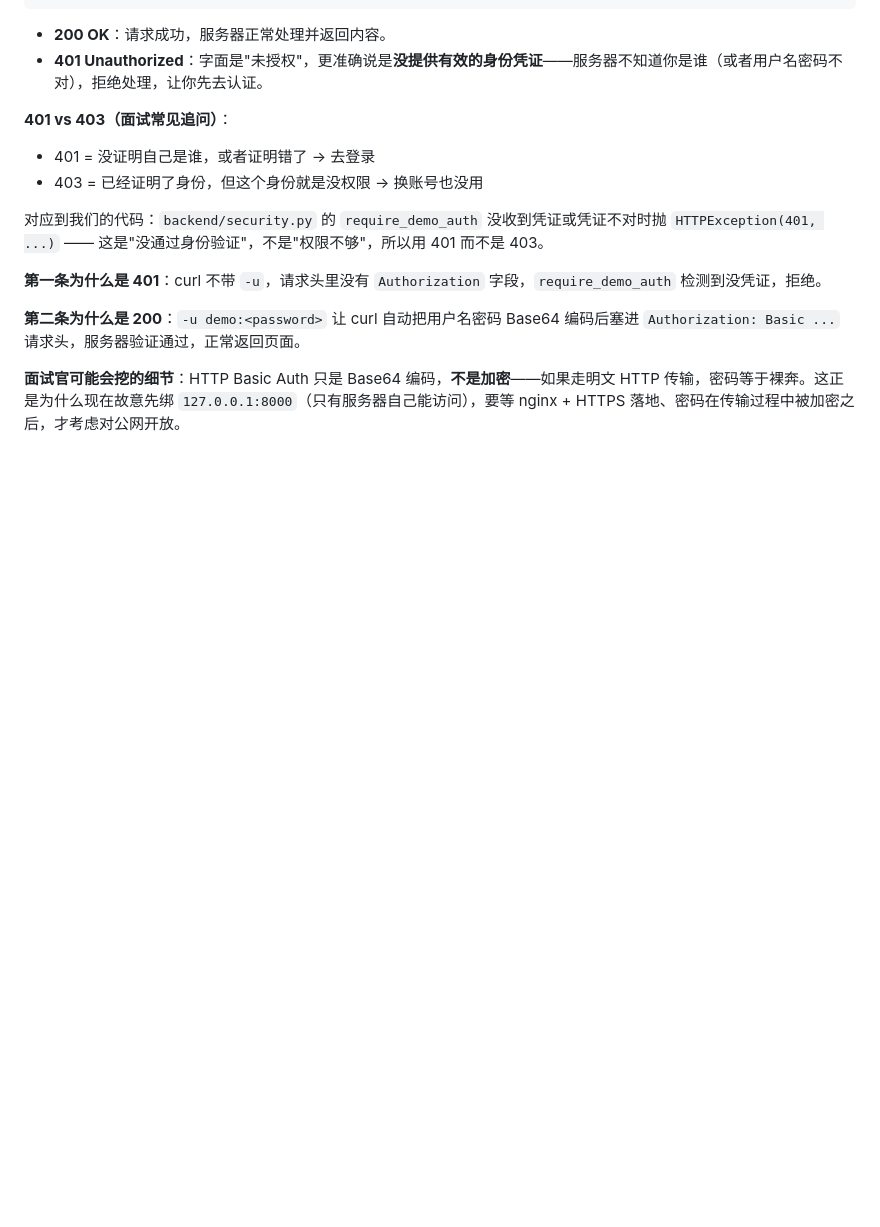
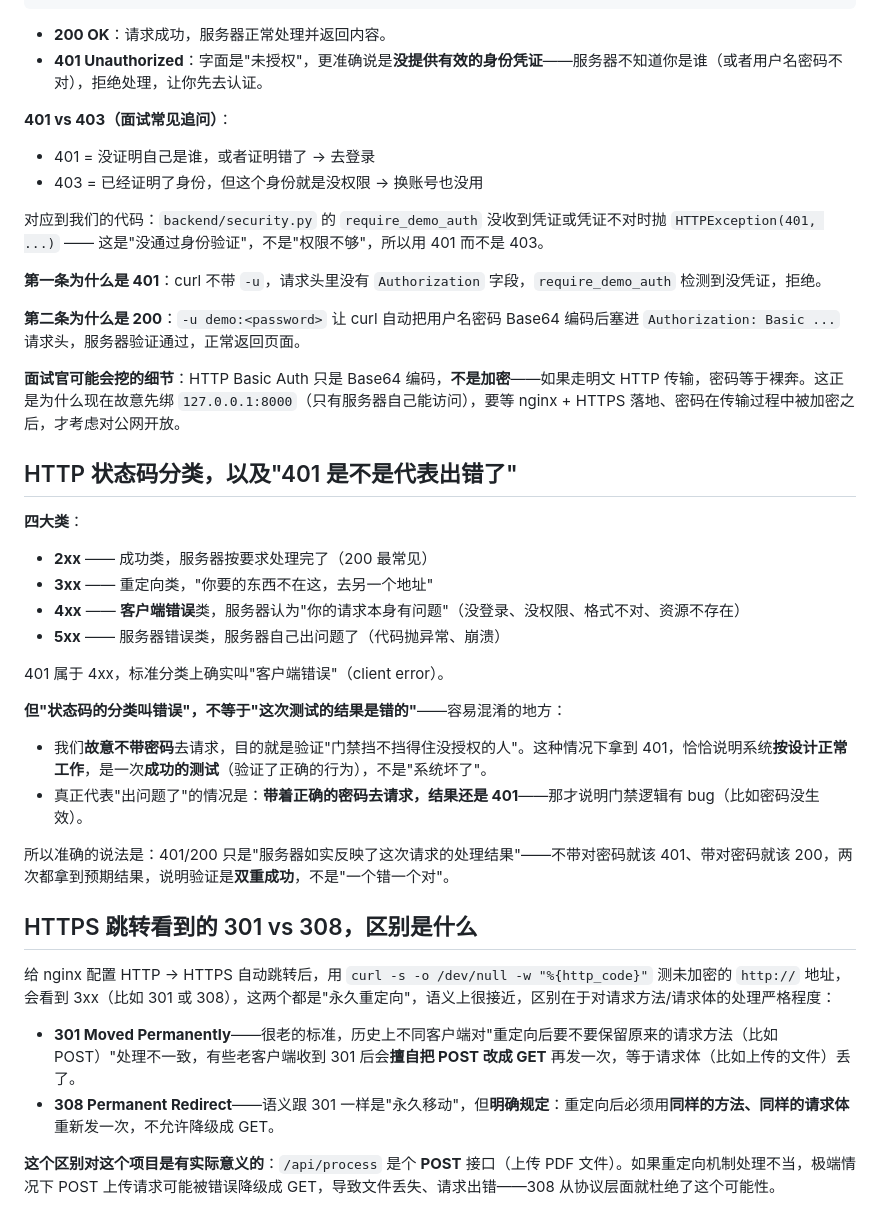
Before and after one commit to jasonpaul0727/PO-agents, a Markdown page: DOCKER_NOTES.md, the part around the change. Drawn GitHub-style; blank space fills up the shorter version.

```diff
--- a/DOCKER_NOTES.md
+++ b/DOCKER_NOTES.md
@@ -216,3 +216,29 @@ curl -s -o /dev/null -w "%{http_code}" -u demo:<password> http://127.0.0.1:8000/
 **第二条为什么是 200**：`-u demo:<password>` 让 curl 自动把用户名密码 Base64 编码后塞进 `Authorization: Basic ...` 请求头，服务器验证通过，正常返回页面。
 
 **面试官可能会挖的细节**：HTTP Basic Auth 只是 Base64 编码，**不是加密**——如果走明文 HTTP 传输，密码等于裸奔。这正是为什么现在故意先绑 `127.0.0.1:8000`（只有服务器自己能访问），要等 nginx + HTTPS 落地、密码在传输过程中被加密之后，才考虑对公网开放。
+
+## HTTP 状态码分类，以及"401 是不是代表出错了"
+
+**四大类**：
+- **2xx** —— 成功类，服务器按要求处理完了（200 最常见）
+- **3xx** —— 重定向类，"你要的东西不在这，去另一个地址"
+- **4xx** —— **客户端错误**类，服务器认为"你的请求本身有问题"（没登录、没权限、格式不对、资源不存在）
+- **5xx** —— 服务器错误类，服务器自己出问题了（代码抛异常、崩溃）
+
+401 属于 4xx，标准分类上确实叫"客户端错误"（client error）。
+
+**但"状态码的分类叫错误"，不等于"这次测试的结果是错的"**——容易混淆的地方：
+
+- 我们**故意不带密码**去请求，目的就是验证"门禁挡不挡得住没授权的人"。这种情况下拿到 401，恰恰说明系统**按设计正常工作**，是一次**成功的测试**（验证了正确的行为），不是"系统坏了"。
+- 真正代表"出问题了"的情况是：**带着正确的密码去请求，结果还是 401**——那才说明门禁逻辑有 bug（比如密码没生效）。
+
+所以准确的说法是：401/200 只是"服务器如实反映了这次请求的处理结果"——不带对密码就该 401、带对密码就该 200，两次都拿到预期结果，说明验证是**双重成功**，不是"一个错一个对"。
+
+## HTTPS 跳转看到的 301 vs 308，区别是什么
+
+给 nginx 配置 HTTP → HTTPS 自动跳转后，用 `curl -s -o /dev/null -w "%{http_code}"` 测未加密的 `http://` 地址，会看到 3xx（比如 301 或 308），这两个都是"永久重定向"，语义上很接近，区别在于对请求方法/请求体的处理严格程度：
+
+- **301 Moved Permanently**——很老的标准，历史上不同客户端对"重定向后要不要保留原来的请求方法（比如 POST）"处理不一致，有些老客户端收到 301 后会**擅自把 POST 改成 GET** 再发一次，等于请求体（比如上传的文件）丢了。
+- **308 Permanent Redirect**——语义跟 301 一样是"永久移动"，但**明确规定**：重定向后必须用**同样的方法、同样的请求体**重新发一次，不允许降级成 GET。
+
+**这个区别对这个项目是有实际意义的**：`/api/process` 是个 **POST** 接口（上传 PDF 文件）。如果重定向机制处理不当，极端情况下 POST 上传请求可能被错误降级成 GET，导致文件丢失、请求出错——308 从协议层面就杜绝了这个可能性。
```
Also changed, not shown: DEPLOY.md (+37 -5 lines).
